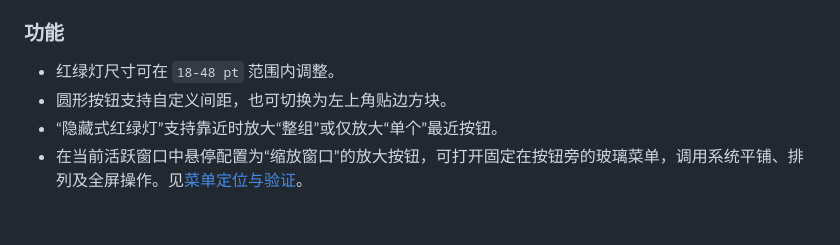
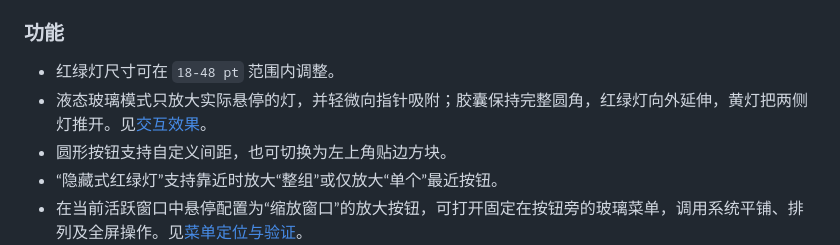
Before and after one commit to toriyoni/traffic-lights-glass, a Markdown page: README.md, the part around the change. Drawn GitHub-style; blank space fills up the shorter version.

Commit message:
Use discrete magnetic hover states in a round glass capsule

```diff
--- a/README.md
+++ b/README.md
@@ -69,6 +69,7 @@ Traffic Lights+ 是一个原生 macOS 菜单栏工具，可以把其他应用窗
 ### 功能
 
 - 红绿灯尺寸可在 `18-48 pt` 范围内调整。
+- 液态玻璃模式只放大实际悬停的灯，并轻微向指针吸附；胶囊保持完整圆角，红绿灯向外延伸，黄灯把两侧灯推开。见[交互效果](docs/discrete-hover-capsule.md)。
 - 圆形按钮支持自定义间距，也可切换为左上角贴边方块。
 - “隐藏式红绿灯”支持靠近时放大“整组”或仅放大“单个”最近按钮。
 - 在当前活跃窗口中悬停配置为“缩放窗口”的放大按钮，可打开固定在按钮旁的玻璃菜单，调用系统平铺、排列及全屏操作。见[菜单定位与验证](docs/anchored-window-menu.md)。
```
Also changed, not shown: BUILD-LIQUID-GLASS.md (+5 -5 lines), docs/discrete-hover-capsule.md (added, +40 -0 lines), docs/pointer-bubble-capsule.md (+2 -0 lines), docs/glass-hover-states/hover-states.gif (added), docs/glass-hover-states/preview.png (added), 7 other files.
